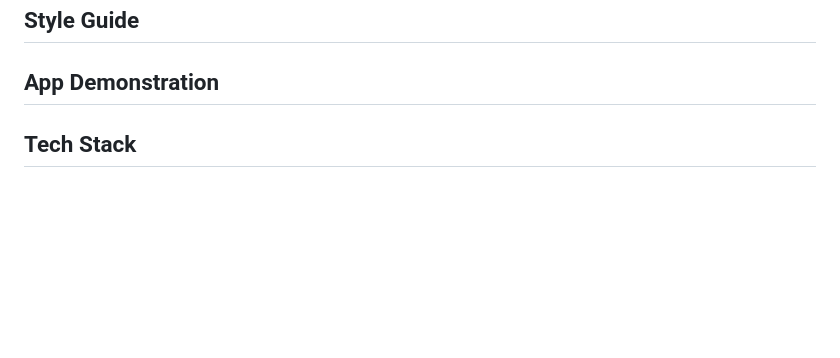
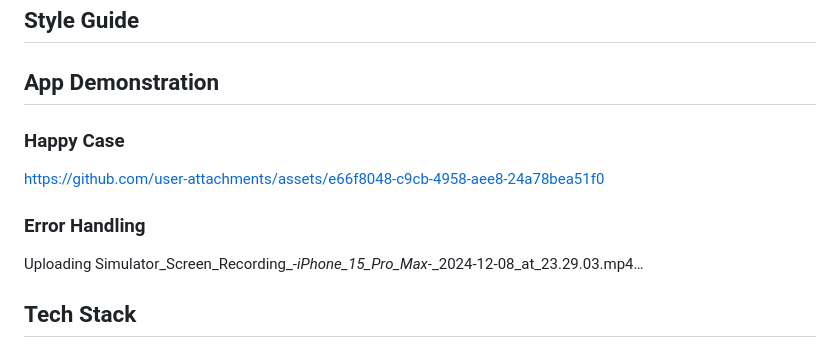
Before and after one commit to foxnoir/invia_case_study, a Markdown page: README.md, the part around the change. Drawn GitHub-style; blank space fills up the shorter version.

Commit message:
Update README.md
added app demo videos

```diff
--- a/README.md
+++ b/README.md
@@ -60,6 +60,15 @@
 
 
 ## App Demonstration
+
+### Happy Case
+
+https://github.com/user-attachments/assets/e66f8048-c9cb-4958-aee8-24a78bea51f0
+
+### Error Handling
+
+Uploading Simulator_Screen_Recording_-_iPhone_15_Pro_Max_-_2024-12-08_at_23.29.03.mp4…
+
 
 
 ## Tech Stack
```
